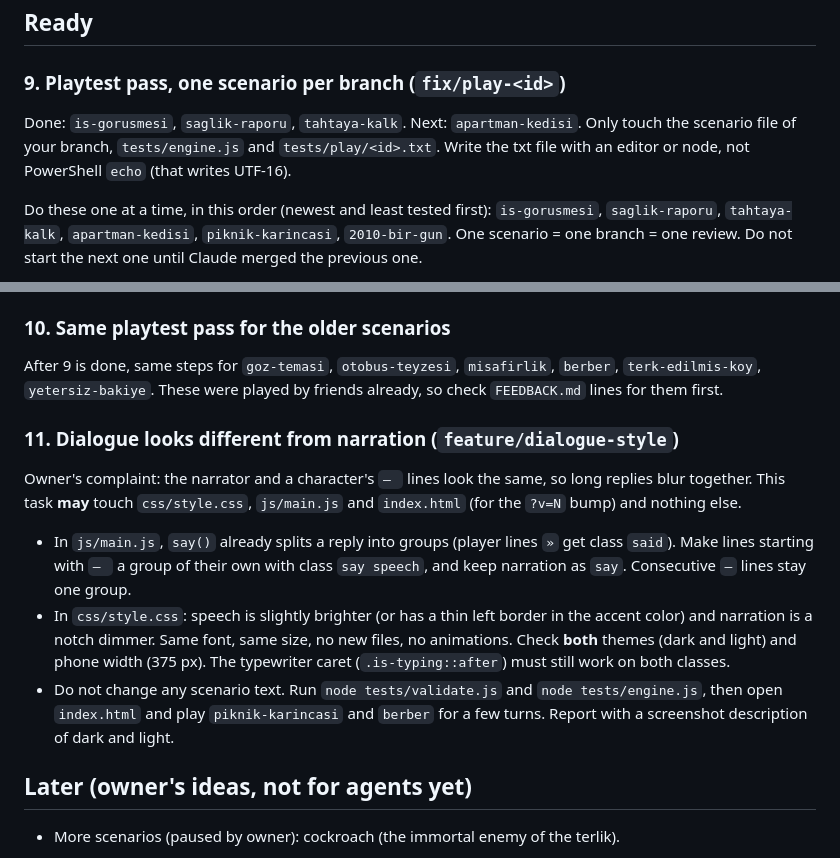
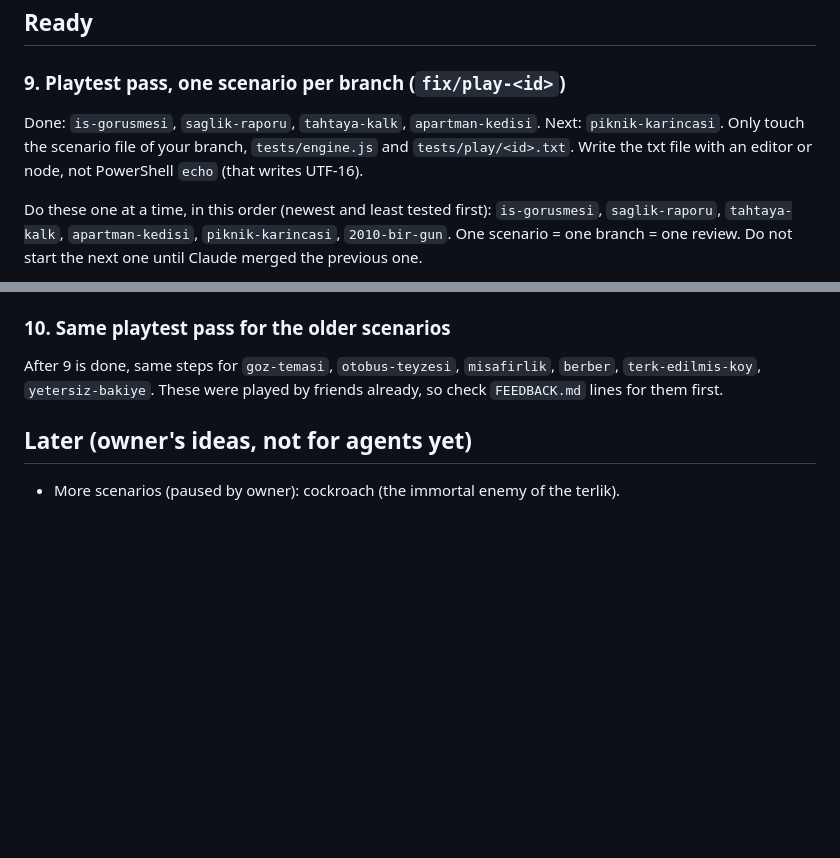
Before and after one commit to murtibad/yasandi, a Markdown page: TASKS.md, 2 parts joined by grey strips. Drawn GitHub-style; blank space fills up the shorter version.

Commit message:
docs: tasks update after merging dialogue style and apartman-kedisi
Co-Authored-By: Claude Sonnet 5.5 <noreply@anthropic.com>
Claude-Session: https://claude.ai/code/session_01DJcJYMdY5ANH5anLrFagBL

```diff
--- a/TASKS.md
+++ b/TASKS.md
@@ -8,7 +8,7 @@ Queue for AI agents. Take the first item under **Ready**. Follow `AGENTS.md` (re
 
 ### 9. Playtest pass, one scenario per branch (`fix/play-<id>`)
 
-Done: `is-gorusmesi`, `saglik-raporu`, `tahtaya-kalk`. Next: `apartman-kedisi`. Only touch the scenario file of your branch, `tests/engine.js` and `tests/play/<id>.txt`. Write the txt file with an editor or node, not PowerShell `echo` (that writes UTF-16).
+Done: `is-gorusmesi`, `saglik-raporu`, `tahtaya-kalk`, `apartman-kedisi`. Next: `piknik-karincasi`. Only touch the scenario file of your branch, `tests/engine.js` and `tests/play/<id>.txt`. Write the txt file with an editor or node, not PowerShell `echo` (that writes UTF-16).
 
 Do these one at a time, in this order (newest and least tested first): `is-gorusmesi`, `saglik-raporu`, `tahtaya-kalk`, `apartman-kedisi`, `piknik-karincasi`, `2010-bir-gun`. One scenario = one branch = one review. Do not start the next one until Claude merged the previous one.
 
@@ -32,14 +32,6 @@ After `fix/play-is-gorusmesi` is merged. `is-gorusmesi` is the only scenario wit
 ### 10. Same playtest pass for the older scenarios
 
 After 9 is done, same steps for `goz-temasi`, `otobus-teyzesi`, `misafirlik`, `berber`, `terk-edilmis-koy`, `yetersiz-bakiye`. These were played by friends already, so check `FEEDBACK.md` lines for them first.
-
-### 11. Dialogue looks different from narration (`feature/dialogue-style`)
-
-Owner's complaint: the narrator and a character's `— ` lines look the same, so long replies blur together. This task **may** touch `css/style.css`, `js/main.js` and `index.html` (for the `?v=N` bump) and nothing else.
-
-- In `js/main.js`, `say()` already splits a reply into groups (player lines `»` get class `said`). Make lines starting with `— ` a group of their own with class `say speech`, and keep narration as `say`. Consecutive `—` lines stay one group.
-- In `css/style.css`: speech is slightly brighter (or has a thin left border in the accent color) and narration is a notch dimmer. Same font, same size, no new files, no animations. Check **both** themes (dark and light) and phone width (375 px). The typewriter caret (`.is-typing::after`) must still work on both classes.
-- Do not change any scenario text. Run `node tests/validate.js` and `node tests/engine.js`, then open `index.html` and play `piknik-karincasi` and `berber` for a few turns. Report with a screenshot description of dark and light.
 
 ## Later (owner's ideas, not for agents yet)
 
```
